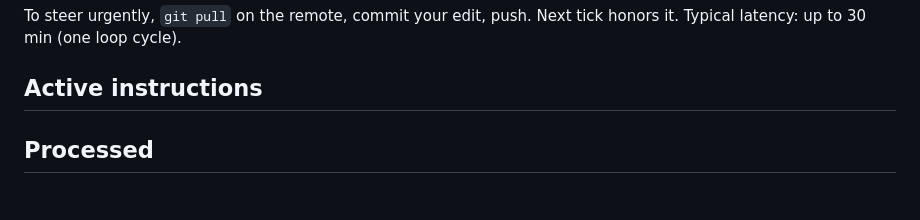
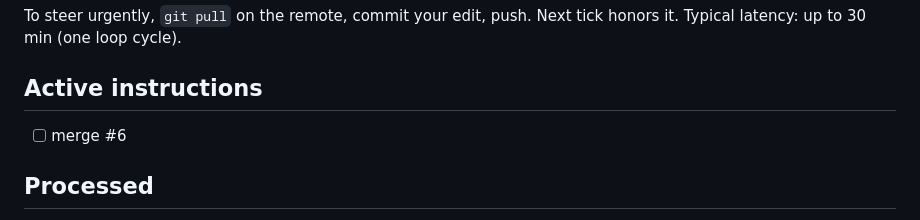
Before and after one commit to yye00/dmrg-implementations, a Markdown page: docs/OPERATOR_INSTRUCTIONS.md, the part around the change. GitHub-like rendering.

Commit message:
ops: re-arm merge #6 after β+γ fix (reviewer re-fires next tick)

```diff
--- a/docs/OPERATOR_INSTRUCTIONS.md
+++ b/docs/OPERATOR_INSTRUCTIONS.md
@@ -33,6 +33,8 @@ Next tick honors it. Typical latency: up to 30 min (one loop cycle).
 - [ ] priority E
 - [ ] note: booking Hot Aisle for Saturday 10am
 -->
+
+- [ ] merge #6
 
 ## Processed
 
```
